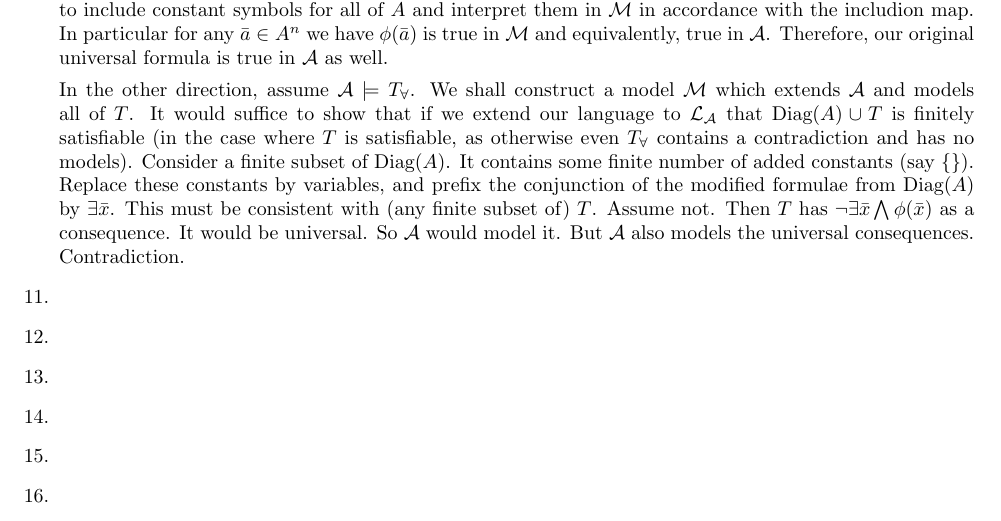
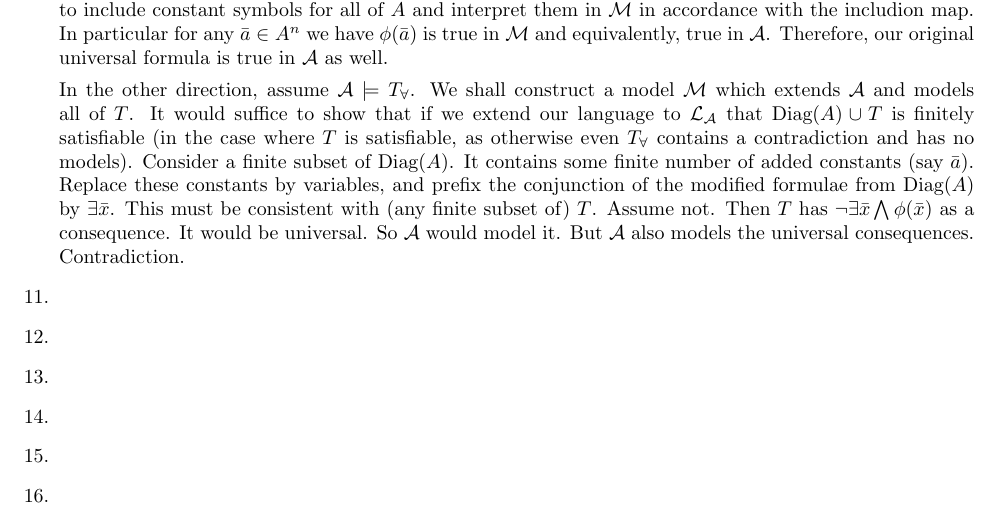
Before and after one commit to afrei/mathwork, a LaTeX document (logic/Marker-Model-Theory/ch2.tex): part of page 2 of 3, cut so that both start at the same text. Compiled offline with pdfLaTeX.

Commit message:
typo made pdflatex throw an error

```diff
--- a/logic/Marker-Model-Theory/ch2.tex
+++ b/logic/Marker-Model-Theory/ch2.tex
@@ -129,7 +129,7 @@ This implies that \(\mcM_1 \equiv \mcM_2\) as \(\mcL_{\mcM_0}\)-structures as th
 
 \item First, we show that if \(\mcM \models T\) and \(\mcA \subset \mcM\) that \(\mcA \models T_\A\). Consider a universal formula which is in \(T\), it must be true in \(\mcM\). It is of the form \(\A\bar{x}\phi(\bar{x})\) where \(\phi\) is atomic or negation of atomic. Extend our language to include constant symbols for all of \(A\) and interpret them in \(\mcM\) in accordance with the includion map. In particular for any \(\bar{a} \in A^n\) we have \(\phi(\bar{a})\) is true in \(\mcM\) and equivalently, true in \(\mcA\). Therefore, our original universal formula is true in \(\mcA\) as well.
 
-In the other direction, assume \(\mcA \models T_\A\). We shall construct a model \(\mcM\) which extends \(\mcA\) and models all of \(T\). It would suffice to show that if we extend our language to \(\mcL_\mcA\) that \(\text{Diag}(A) \cup T\) is finitely satisfiable (in the case where \(T\) is satisfiable, as otherwise even \(T_\A\) contains a contradiction and has no models). Consider a finite subset of \(\text{Diag}(A)\). It contains some finite number of added constants (say \{\bar{a}\}). Replace these constants by variables, and prefix the conjunction of the modified formulae from \(\text{Diag}(A)\) by \(\E\bar{x}\). This must be consistent with (any finite subset of) \(T\). Assume not. Then \(T\) has \(\neg\E\bar{x}\bigwedge \phi(\bar{x})\) as a consequence. It would be universal. So \(\mcA\) would model it. But \(\mcA\) also models the universal consequences. Contradiction.
+In the other direction, assume \(\mcA \models T_\A\). We shall construct a model \(\mcM\) which extends \(\mcA\) and models all of \(T\). It would suffice to show that if we extend our language to \(\mcL_\mcA\) that \(\text{Diag}(A) \cup T\) is finitely satisfiable (in the case where \(T\) is satisfiable, as otherwise even \(T_\A\) contains a contradiction and has no models). Consider a finite subset of \(\text{Diag}(A)\). It contains some finite number of added constants (say \(\bar{a}\)). Replace these constants by variables, and prefix the conjunction of the modified formulae from \(\text{Diag}(A)\) by \(\E\bar{x}\). This must be consistent with (any finite subset of) \(T\). Assume not. Then \(T\) has \(\neg\E\bar{x}\bigwedge \phi(\bar{x})\) as a consequence. It would be universal. So \(\mcA\) would model it. But \(\mcA\) also models the universal consequences. Contradiction.
 
 %11
 \item
```
Also changed, not shown: logic/Marker-Model-Theory/ch2.tex (2 more changed lines).
